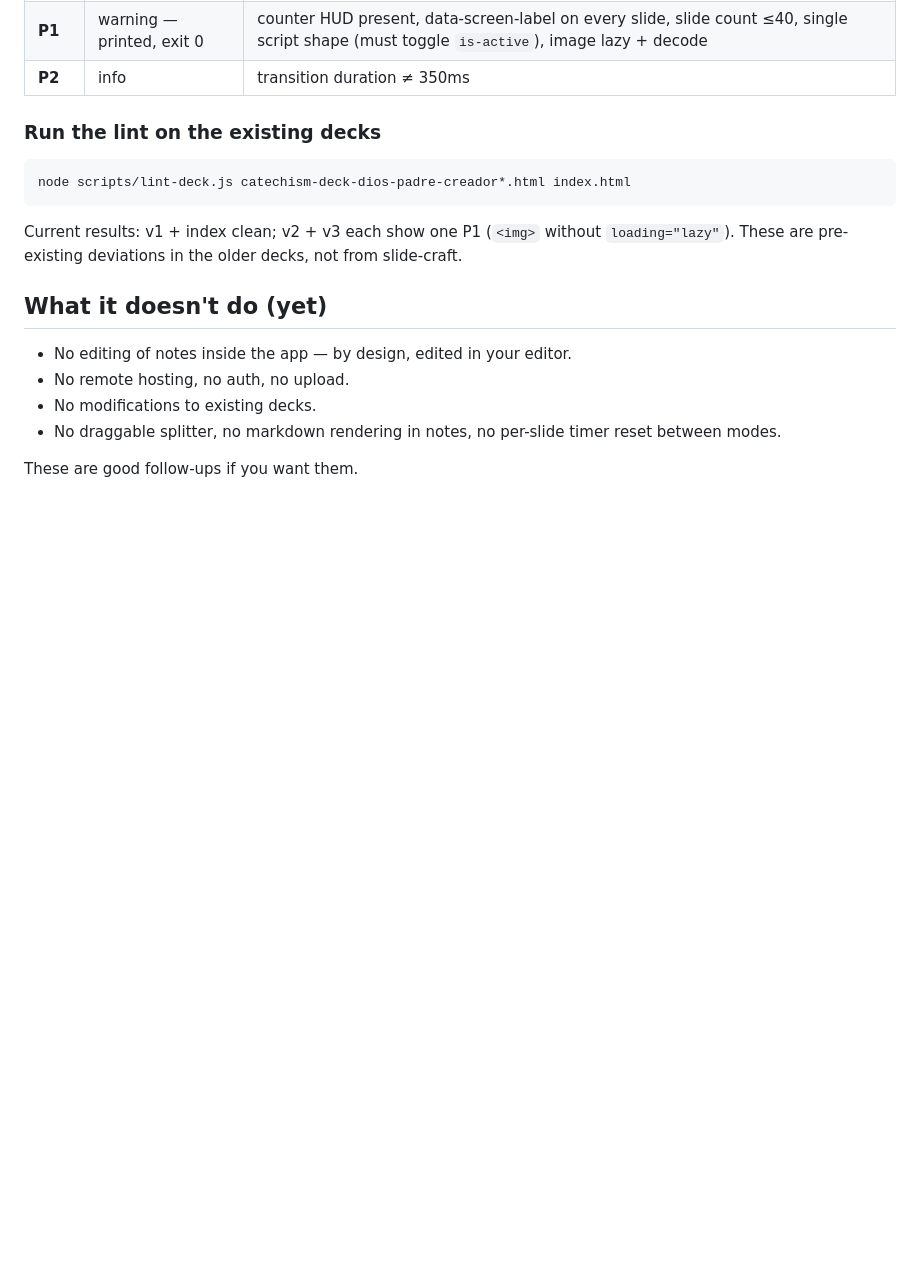
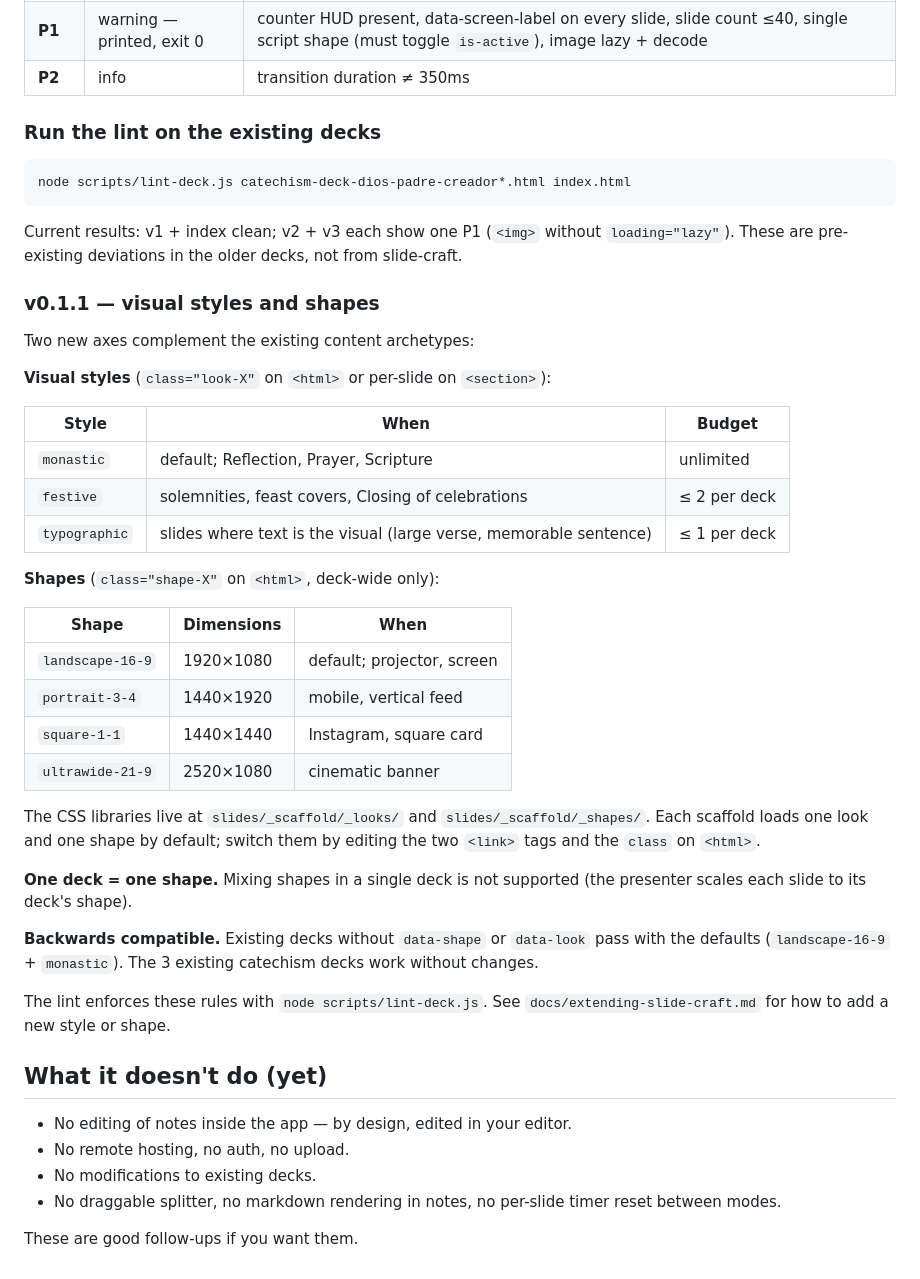
Before and after one commit to TheFoundrySports/SlidesGenerator, a Markdown page: README.md, the part around the change. Drawn GitHub-style; blank space fills up the shorter version.

Commit message:
docs: README slide-craft subsection for v0.1.1 visual styles + shapes

```diff
--- a/README.md
+++ b/README.md
@@ -148,6 +148,35 @@ node scripts/lint-deck.js catechism-deck-dios-padre-creador*.html index.html
 
 Current results: v1 + index clean; v2 + v3 each show one P1 (`<img>` without `loading="lazy"`). These are pre-existing deviations in the older decks, not from slide-craft.
 
+### v0.1.1 — visual styles and shapes
+
+Two new axes complement the existing content archetypes:
+
+**Visual styles** (`class="look-X"` on `<html>` or per-slide on `<section>`):
+
+| Style | When | Budget |
+|-------|------|--------|
+| `monastic` | default; Reflection, Prayer, Scripture | unlimited |
+| `festive` | solemnities, feast covers, Closing of celebrations | ≤ 2 per deck |
+| `typographic` | slides where text is the visual (large verse, memorable sentence) | ≤ 1 per deck |
+
+**Shapes** (`class="shape-X"` on `<html>`, deck-wide only):
+
+| Shape | Dimensions | When |
+|-------|------------|------|
+| `landscape-16-9` | 1920×1080 | default; projector, screen |
+| `portrait-3-4` | 1440×1920 | mobile, vertical feed |
+| `square-1-1` | 1440×1440 | Instagram, square card |
+| `ultrawide-21-9` | 2520×1080 | cinematic banner |
+
+The CSS libraries live at `slides/_scaffold/_looks/` and `slides/_scaffold/_shapes/`. Each scaffold loads one look and one shape by default; switch them by editing the two `<link>` tags and the `class` on `<html>`.
+
+**One deck = one shape.** Mixing shapes in a single deck is not supported (the presenter scales each slide to its deck's shape).
+
+**Backwards compatible.** Existing decks without `data-shape` or `data-look` pass with the defaults (`landscape-16-9` + `monastic`). The 3 existing catechism decks work without changes.
+
+The lint enforces these rules with `node scripts/lint-deck.js`. See `docs/extending-slide-craft.md` for how to add a new style or shape.
+
 ## What it doesn't do (yet)
 
 - No editing of notes inside the app — by design, edited in your editor.
```
